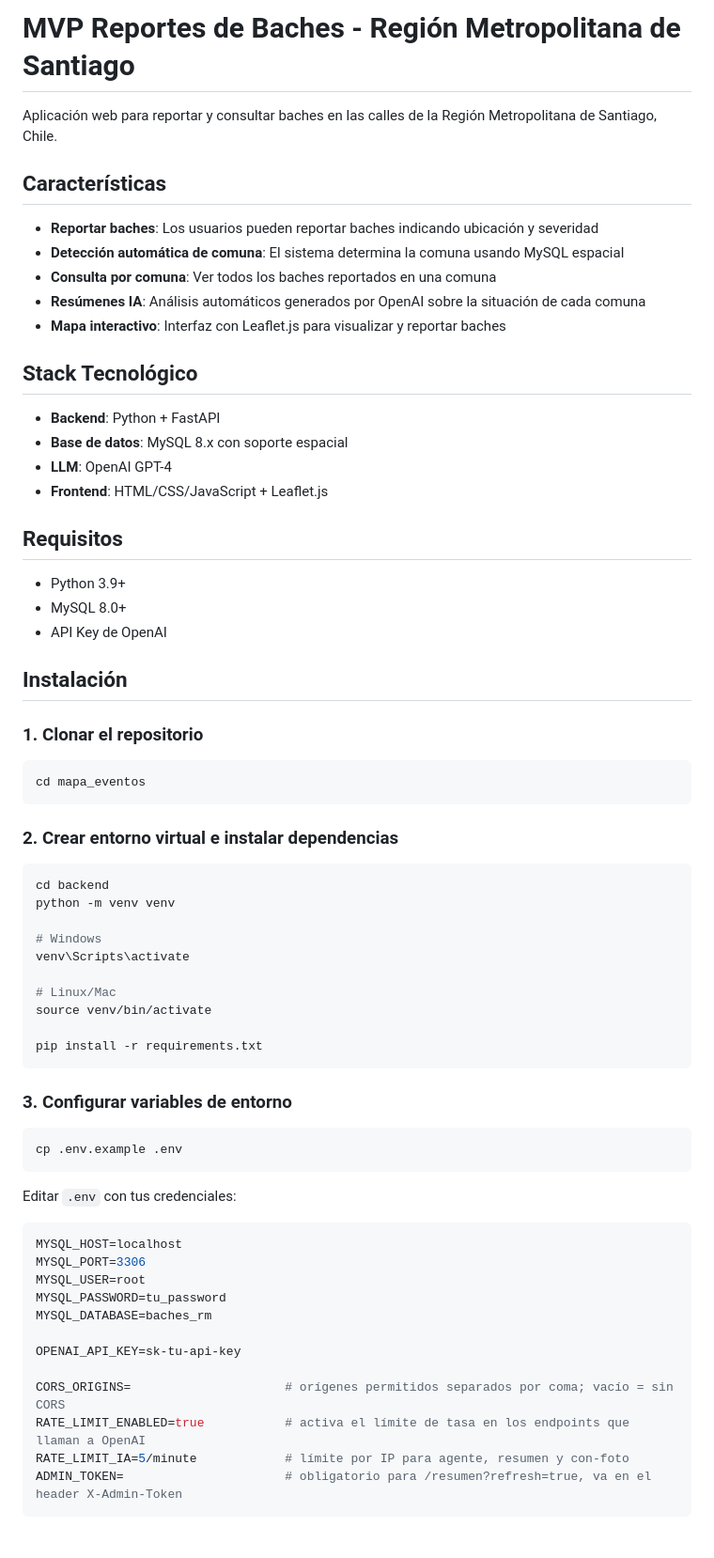
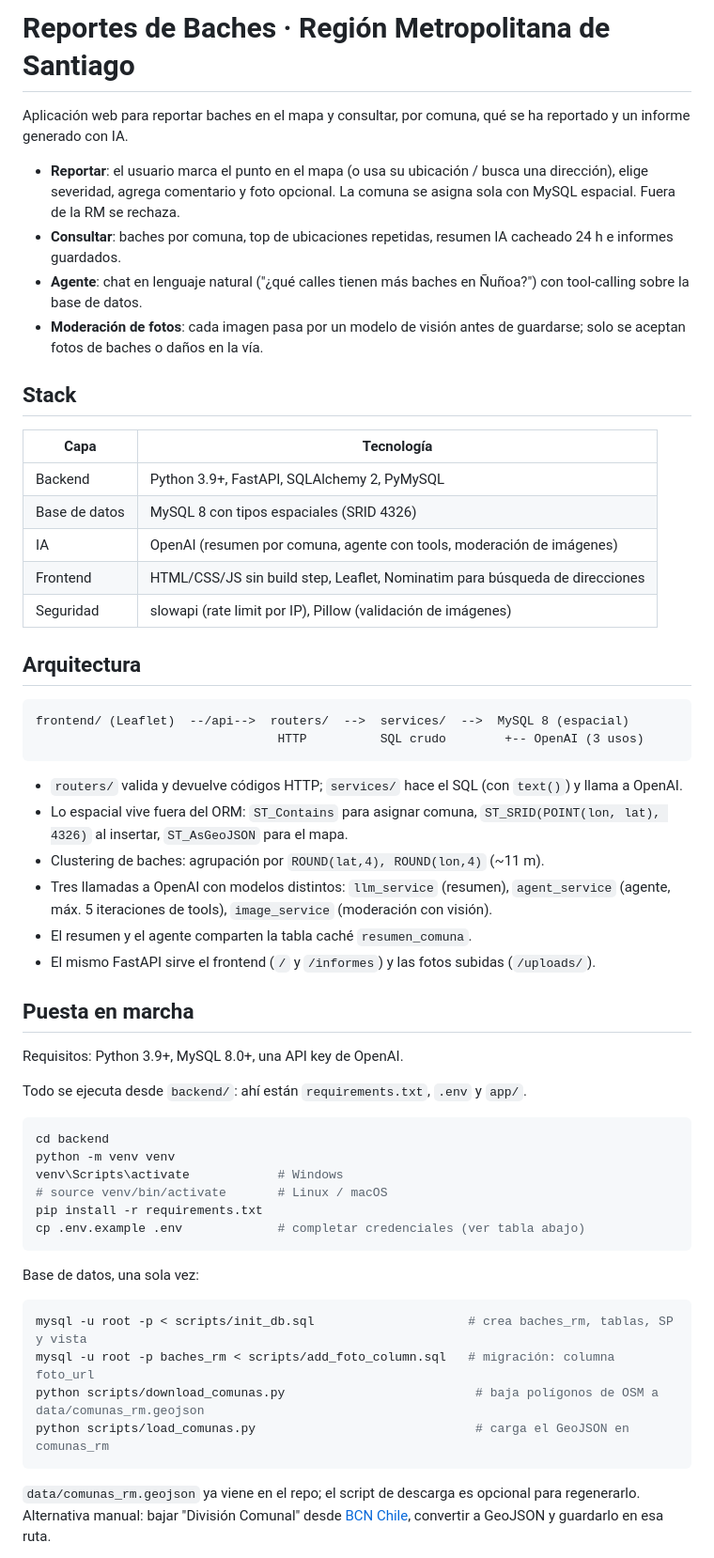
Before and after one commit to Walter102202/mapa_eventos, a Markdown page: README.md, the part around one of its changes. Shown at 94% size. Rendered like a GitHub page; blank space fills up the shorter version.

Commit message:
docs: reescribir README (arquitectura, API completa, variables de entorno, seguridad)
Co-Authored-By: Claude Fable 5.1 <noreply@anthropic.com>

````diff
--- a/README.md
+++ b/README.md
@@ -1,71 +1,59 @@
-# MVP Reportes de Baches - Región Metropolitana de Santiago
+# Reportes de Baches · Región Metropolitana de Santiago
 
-Aplicación web para reportar y consultar baches en las calles de la Región Metropolitana de Santiago, Chile.
+Aplicación web para reportar baches en el mapa y consultar, por comuna, qué se ha reportado y un informe generado con IA.
 
-## Características
+- **Reportar**: el usuario marca el punto en el mapa (o usa su ubicación / busca una dirección), elige severidad, agrega comentario y foto opcional. La comuna se asigna sola con MySQL espacial. Fuera de la RM se rechaza.
+- **Consultar**: baches por comuna, top de ubicaciones repetidas, resumen IA cacheado 24 h e informes guardados.
+- **Agente**: chat en lenguaje natural ("¿qué calles tienen más baches en Ñuñoa?") con tool-calling sobre la base de datos.
+- **Moderación de fotos**: cada imagen pasa por un modelo de visión antes de guardarse; solo se aceptan fotos de baches o daños en la vía.
 
-- **Reportar baches**: Los usuarios pueden reportar baches indicando ubicación y severidad
-- **Detección automática de comuna**: El sistema determina la comuna usando MySQL espacial
-- **Consulta por comuna**: Ver todos los baches reportados en una comuna
-- **Resúmenes IA**: Análisis automáticos generados por OpenAI sobre la situación de cada comuna
-- **Mapa interactivo**: Interfaz con Leaflet.js para visualizar y reportar baches
+## Stack
 
-## Stack Tecnológico
+| Capa | Tecnología |
+|------|------------|
+| Backend | Python 3.9+, FastAPI, SQLAlchemy 2, PyMySQL |
+| Base de datos | MySQL 8 con tipos espaciales (SRID 4326) |
+| IA | OpenAI (resumen por comuna, agente con tools, moderación de imágenes) |
+| Frontend | HTML/CSS/JS sin build step, Leaflet, Nominatim para búsqueda de direcciones |
+| Seguridad | slowapi (rate limit por IP), Pillow (validación de imágenes) |
 
-- **Backend**: Python + FastAPI
-- **Base de datos**: MySQL 8.x con soporte espacial
-- **LLM**: OpenAI GPT-4
-- **Frontend**: HTML/CSS/JavaScript + Leaflet.js
+## Arquitectura
 
-## Requisitos
-
-- Python 3.9+
-- MySQL 8.0+
-- API Key de OpenAI
-
-## Instalación
-
-### 1. Clonar el repositorio
-
-```bash
-cd mapa_eventos
+```
+frontend/ (Leaflet)  --/api-->  routers/  -->  services/  -->  MySQL 8 (espacial)
+                                 HTTP          SQL crudo        +-- OpenAI (3 usos)
 ```
 
-### 2. Crear entorno virtual e instalar dependencias
+- `routers/` valida y devuelve códigos HTTP; `services/` hace el SQL (con `text()`) y llama a OpenAI.
+- Lo espacial vive fuera del ORM: `ST_Contains` para asignar comuna, `ST_SRID(POINT(lon, lat), 4326)` al insertar, `ST_AsGeoJSON` para el mapa.
+- Clustering de baches: agrupación por `ROUND(lat,4), ROUND(lon,4)` (~11 m).
+- Tres llamadas a OpenAI con modelos distintos: `llm_service` (resumen), `agent_service` (agente, máx. 5 iteraciones de tools), `image_service` (moderación con visión).
+- El resumen y el agente comparten la tabla caché `resumen_comuna`.
+- El mismo FastAPI sirve el frontend (`/` y `/informes`) y las fotos subidas (`/uploads/`).
+
+## Puesta en marcha
+
+Requisitos: Python 3.9+, MySQL 8.0+, una API key de OpenAI.
+
+Todo se ejecuta desde `backend/`: ahí están `requirements.txt`, `.env` y `app/`.
 
 ```bash
 cd backend
 python -m venv venv
-
-# Windows
-venv\Scripts\activate
-
-# Linux/Mac
-source venv/bin/activate
-
+venv\Scripts\activate            # Windows
+# source venv/bin/activate       # Linux / macOS
 pip install -r requirements.txt
+cp .env.example .env             # completar credenciales (ver tabla abajo)
 ```
 
-### 3. Configurar variables de entorno
+Base de datos, una sola vez:
 
 ```bash
-cp .env.example .env
+mysql -u root -p < scripts/init_db.sql                     # crea baches_rm, tablas, SP y vista
+mysql -u root -p baches_rm < scripts/add_foto_column.sql   # migración: columna foto_url
+python scripts/download_comunas.py                          # baja polígonos de OSM a data/comunas_rm.geojson
+python scripts/load_comunas.py                              # carga el GeoJSON en comunas_rm
 ```
 
-Editar `.env` con tus credenciales:
+`data/comunas_rm.geojson` ya viene en el repo; el script de descarga es opcional para regenerarlo. Alternativa manual: bajar "División Comunal" desde [BCN Chile](https://www.bcn.cl/siit/mapas_vectoriales), convertir a GeoJSON y guardarlo en esa ruta.
 
-```env
-MYSQL_HOST=localhost
-MYSQL_PORT=3306
-MYSQL_USER=root
-MYSQL_PASSWORD=tu_password
-MYSQL_DATABASE=baches_rm
-
-OPENAI_API_KEY=sk-tu-api-key
-
-CORS_ORIGINS=                     # orígenes permitidos separados por coma; vacío = sin CORS
-RATE_LIMIT_ENABLED=true           # activa el límite de tasa en los endpoints que llaman a OpenAI
-RATE_LIMIT_IA=5/minute            # límite por IP para agente, resumen y con-foto
-ADMIN_TOKEN=                      # obligatorio para /resumen?refresh=true, va en el header X-Admin-Token
-```
-
````
Also changed, not shown: other parts of README.md (+111 -127 lines).
